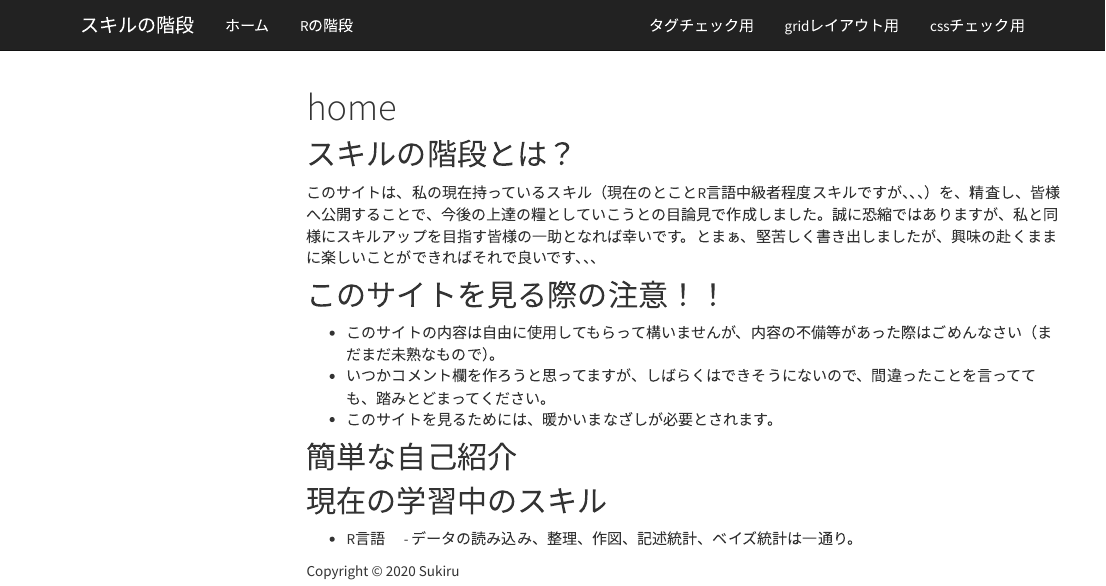
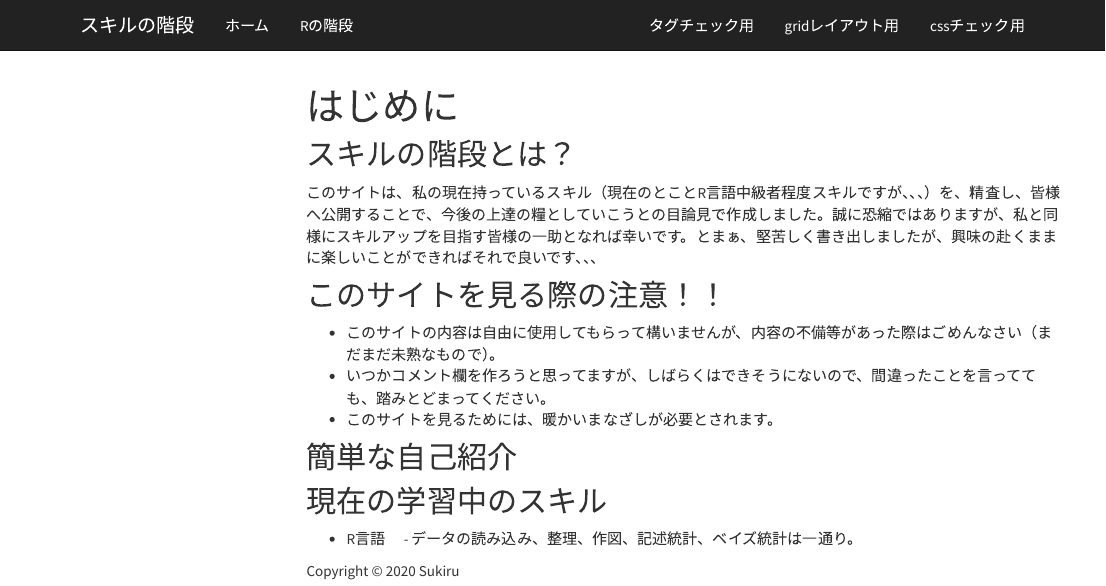
Before and after one commit to YIyukio/Make_webstie, an R Markdown document (index.Rmd): the page in a window 1100 px wide, from its top. Rendered offline with R 4.5, knitr and Pandoc, with nearby package versions; a font, style sheet, LaTeX package, included part or bibliography that could not be used is replaced or left out; menus at the side of the page are left out.

Commit message:
ホームタイトル変更

```diff
--- a/index.Rmd
+++ b/index.Rmd
@@ -1,5 +1,5 @@
 ---
-title: home
+title: はじめに
 ---
 
 ## スキルの階段とは？
```
